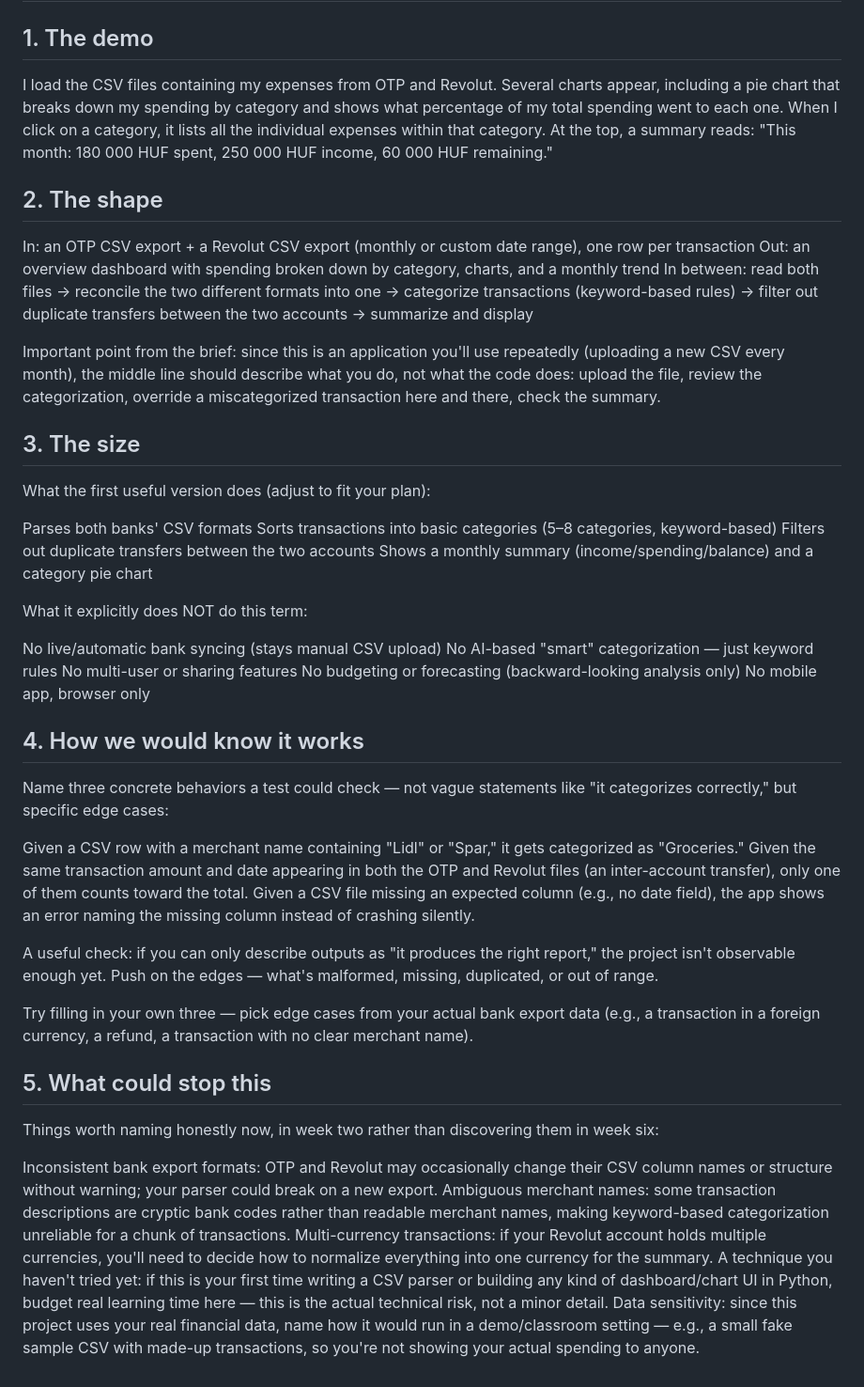
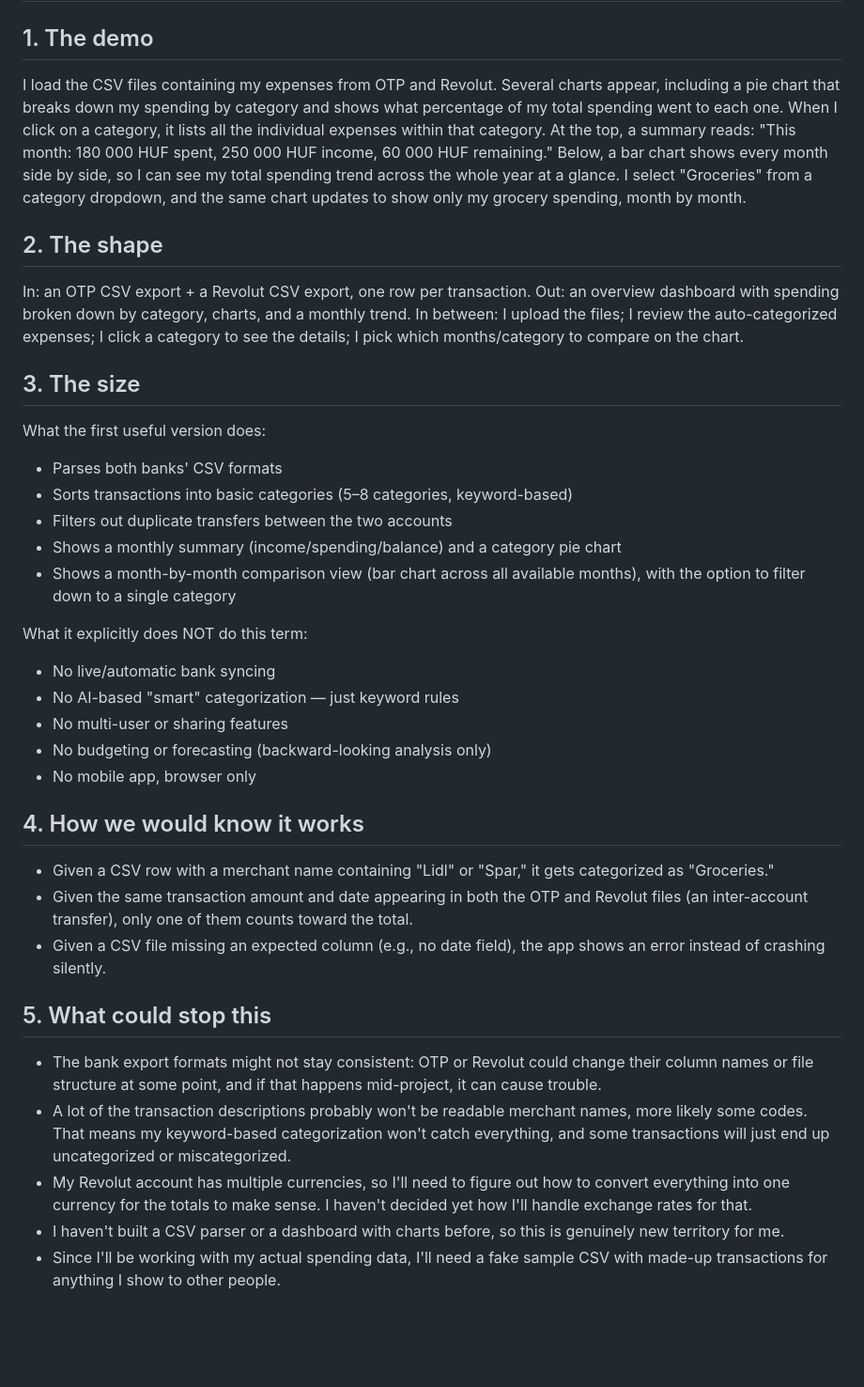
Before and after one commit to esst-prog2/Financial-Planner, a Markdown page: README.md, the part around the change. Shown at 94% size. Drawn GitHub-style; blank space fills up the shorter version.

```diff
--- a/README.md
+++ b/README.md
@@ -2,51 +2,43 @@
 
 ## 1. The demo
 
-I load the CSV files containing my expenses from OTP and Revolut. Several charts appear, including a pie chart that breaks down my spending by category and shows what percentage of my total spending went to each one. When I click on a category, it lists all the individual expenses within that category. At the top, a summary reads: "This month: 180 000 HUF spent, 250 000 HUF income, 60 000 HUF remaining."
+I load the CSV files containing my expenses from OTP and Revolut. Several charts appear, including a pie chart that breaks down my spending by category and shows what percentage of my total spending went to each one. When I click on a category, it lists all the individual expenses within that category. At the top, a summary reads: "This month: 180 000 HUF spent, 250 000 HUF income, 60 000 HUF remaining." Below, a bar chart shows every month side by side, so I can see my total spending trend across the whole year at a glance. I select "Groceries" from a category dropdown, and the same chart updates to show only my grocery spending, month by month.
 
 
 ## 2. The shape
-In: an OTP CSV export + a Revolut CSV export (monthly or custom date range), one row per transaction
-Out: an overview dashboard with spending broken down by category, charts, and a monthly trend
-In between: read both files → reconcile the two different formats into one → categorize transactions (keyword-based rules) → filter out duplicate transfers between the two accounts → summarize and display
-
-Important point from the brief: since this is an application you'll use repeatedly (uploading a new CSV every month), the middle line should describe what you do, not what the code does: upload the file, review the categorization, override a miscategorized transaction here and there, check the summary.
+In: an OTP CSV export + a Revolut CSV export, one row per transaction.
+Out: an overview dashboard with spending broken down by category, charts, and a monthly trend.
+In between: I upload the files; I review the auto-categorized expenses; I click a category to see the details; I pick which months/category to compare on the chart.
 
 ## 3. The size
 
-What the first useful version does (adjust to fit your plan):
+What the first useful version does:
 
-Parses both banks' CSV formats
-Sorts transactions into basic categories (5–8 categories, keyword-based)
-Filters out duplicate transfers between the two accounts
-Shows a monthly summary (income/spending/balance) and a category pie chart
+- Parses both banks' CSV formats
+- Sorts transactions into basic categories (5–8 categories, keyword-based)
+- Filters out duplicate transfers between the two accounts
+- Shows a monthly summary (income/spending/balance) and a category pie chart
+- Shows a month-by-month comparison view (bar chart across all available months), with the option to filter down to a single category
 
 What it explicitly does NOT do this term:
 
-No live/automatic bank syncing (stays manual CSV upload)
-No AI-based "smart" categorization — just keyword rules
-No multi-user or sharing features
-No budgeting or forecasting (backward-looking analysis only)
-No mobile app, browser only
+- No live/automatic bank syncing
+- No AI-based "smart" categorization — just keyword rules
+- No multi-user or sharing features
+- No budgeting or forecasting (backward-looking analysis only)
+- No mobile app, browser only
 
 ## 4. How we would know it works
 
-Name three concrete behaviors a test could check — not vague statements like "it categorizes correctly," but specific edge cases:
+- Given a CSV row with a merchant name containing "Lidl" or "Spar," it gets categorized as "Groceries."
+- Given the same transaction amount and date appearing in both the OTP and Revolut files (an inter-account transfer), only one of them counts toward the total.
+- Given a CSV file missing an expected column (e.g., no date field), the app shows an error instead of crashing silently.
 
-Given a CSV row with a merchant name containing "Lidl" or "Spar," it gets categorized as "Groceries."
-Given the same transaction amount and date appearing in both the OTP and Revolut files (an inter-account transfer), only one of them counts toward the total.
-Given a CSV file missing an expected column (e.g., no date field), the app shows an error naming the missing column instead of crashing silently.
-
-A useful check: if you can only describe outputs as "it produces the right report," the project isn't observable enough yet. Push on the edges — what's malformed, missing, duplicated, or out of range.
-
-Try filling in your own three — pick edge cases from your actual bank export data (e.g., a transaction in a foreign currency, a refund, a transaction with no clear merchant name).
 
 ## 5. What could stop this
 
-Things worth naming honestly now, in week two rather than discovering them in week six:
-
-Inconsistent bank export formats: OTP and Revolut may occasionally change their CSV column names or structure without warning; your parser could break on a new export.
-Ambiguous merchant names: some transaction descriptions are cryptic bank codes rather than readable merchant names, making keyword-based categorization unreliable for a chunk of transactions.
-Multi-currency transactions: if your Revolut account holds multiple currencies, you'll need to decide how to normalize everything into one currency for the summary.
-A technique you haven't tried yet: if this is your first time writing a CSV parser or building any kind of dashboard/chart UI in Python, budget real learning time here — this is the actual technical risk, not a minor detail.
-Data sensitivity: since this project uses your real financial data, name how it would run in a demo/classroom setting — e.g., a small fake sample CSV with made-up transactions, so you're not showing your actual spending to anyone.
+- The bank export formats might not stay consistent: OTP or Revolut could change their column names or file structure at some point, and if that happens mid-project, it can cause trouble.
+- A lot of the transaction descriptions probably won't be readable merchant names, more likely some codes. That means my keyword-based categorization won't catch everything, and some transactions will just end up uncategorized or miscategorized.
+- My Revolut account has multiple currencies, so I'll need to figure out how to convert everything into one currency for the totals to make sense. I haven't decided yet how I'll handle exchange rates for that.
+- I haven't built a CSV parser or a dashboard with charts before, so this is genuinely new territory for me.
+- Since I'll be working with my actual spending data, I'll need a fake sample CSV with made-up transactions for anything I show to other people.
```
